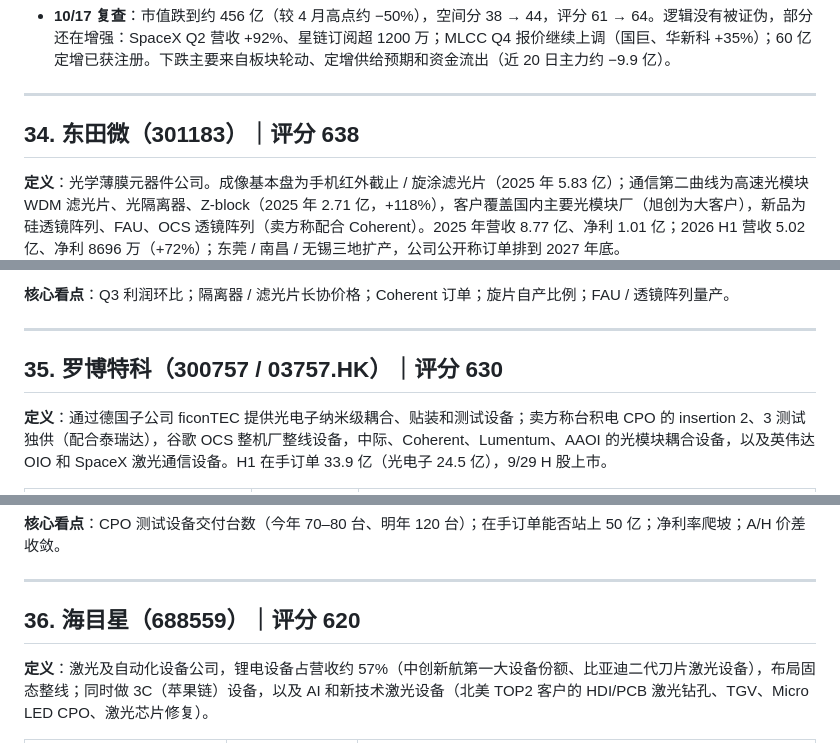
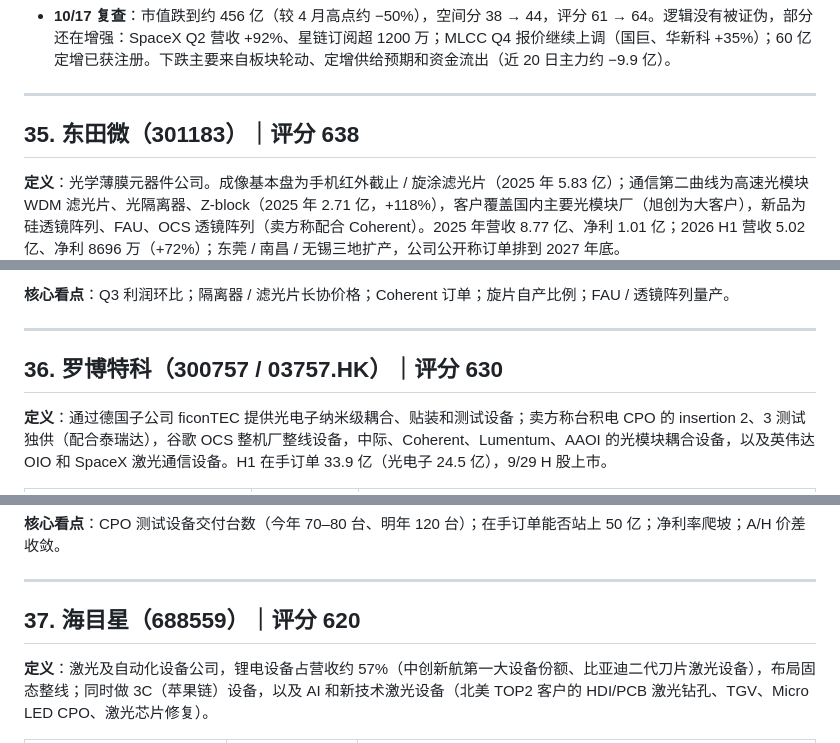
Before and after one commit to innvictus/zsxq-daily-digest, a Markdown page: research/00-标的汇总.md, 3 parts joined by grey strips. GitHub-like rendering.

```diff
--- a/research/00-标的汇总.md
+++ b/research/00-标的汇总.md
@@ -830,7 +854,7 @@
 
 ---
 
-## 34. 东田微（301183）｜评分 638
+## 35. 东田微（301183）｜评分 638
 
 **定义**：光学薄膜元器件公司。成像基本盘为手机红外截止 / 旋涂滤光片（2025 年 5.83 亿）；通信第二曲线为高速光模块 WDM 滤光片、光隔离器、Z-block（2025 年 2.71 亿，+118%），客户覆盖国内主要光模块厂（旭创为大客户），新品为硅透镜阵列、FAU、OCS 透镜阵列（卖方称配合 Coherent）。2025 年营收 8.77 亿、净利 1.01 亿；2026 H1 营收 5.02 亿、净利 8696 万（+72%）；东莞 / 南昌 / 无锡三地扩产，公司公开称订单排到 2027 年底。
 
@@ -848,7 +872,7 @@
 
 ---
 
-## 35. 罗博特科（300757 / 03757.HK）｜评分 630
+## 36. 罗博特科（300757 / 03757.HK）｜评分 630
 
 **定义**：通过德国子公司 ficonTEC 提供光电子纳米级耦合、贴装和测试设备；卖方称台积电 CPO 的 insertion 2、3 测试独供（配合泰瑞达），谷歌 OCS 整机厂整线设备，中际、Coherent、Lumentum、AAOI 的光模块耦合设备，以及英伟达 OIO 和 SpaceX 激光通信设备。H1 在手订单 33.9 亿（光电子 24.5 亿），9/29 H 股上市。
 
@@ -867,7 +891,7 @@
 
 ---
 
-## 36. 海目星（688559）｜评分 620
+## 37. 海目星（688559）｜评分 620
 
 **定义**：激光及自动化设备公司，锂电设备占营收约 57%（中创新航第一大设备份额、比亚迪二代刀片激光设备），布局固态整线；同时做 3C（苹果链）设备，以及 AI 和新技术激光设备（北美 TOP2 客户的 HDI/PCB 激光钻孔、TGV、Micro LED CPO、激光芯片修复）。
 
```
Also changed, not shown: other parts of research/00-标的汇总.md (+64 -39 lines), research/2026-10-19-科翔股份深度分析.md (added, +214 -0 lines).
